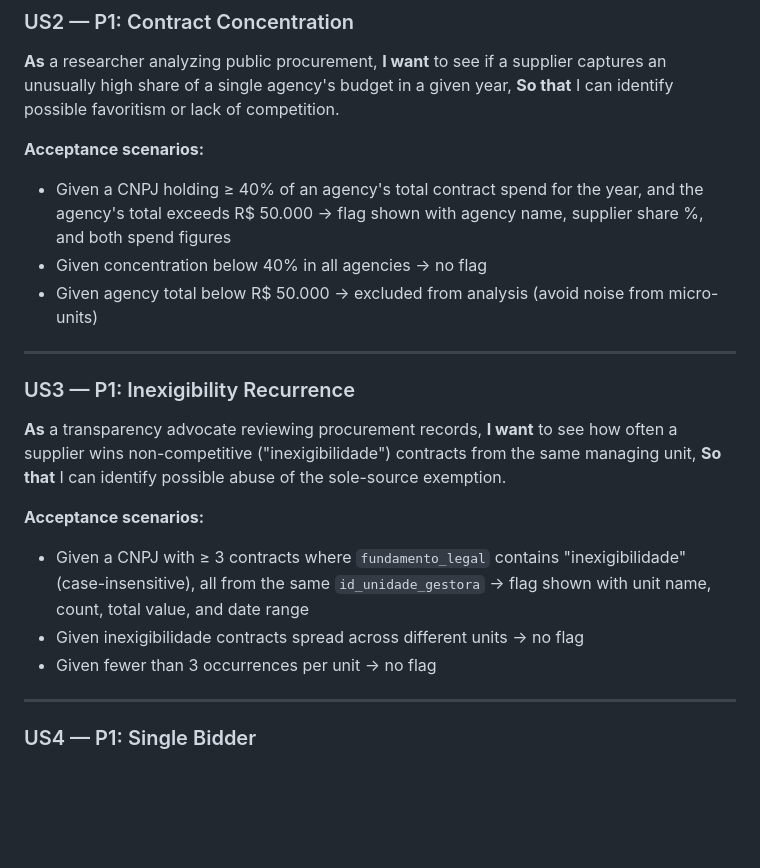
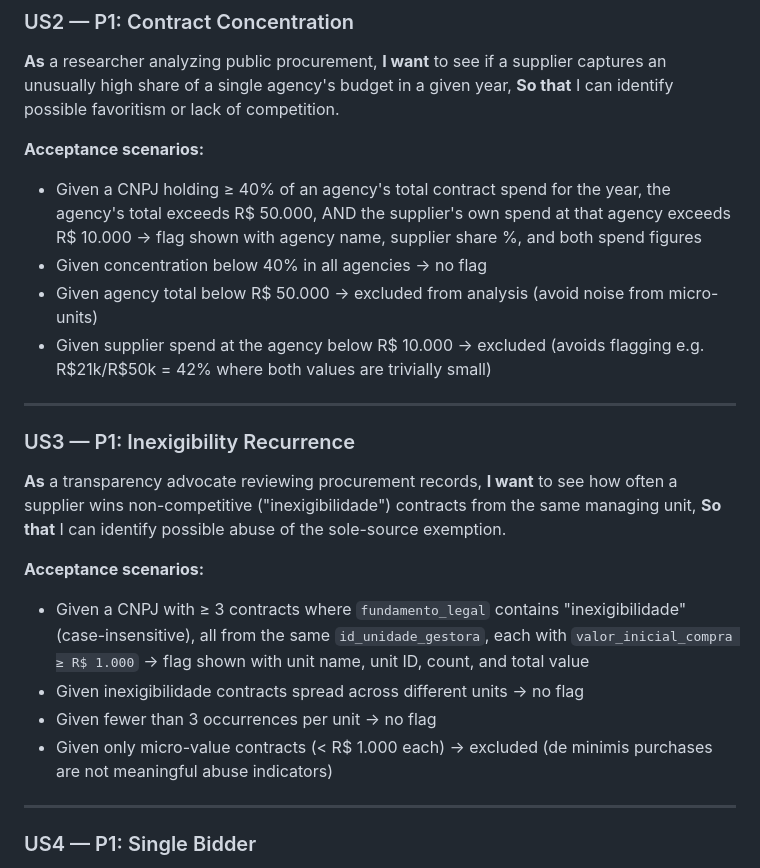
Before and after one commit to rafapolo/datative, a Markdown page: .specify/spec.md, the part around the change. GitHub-like rendering; blank space fills up the shorter version.

Commit message:
docs(spec): add missing acceptance criteria guards for US2 and US3
- US2: document R$10k minimum supplier spend guard (prevents flagging
  trivial concentrations like R$21k/R$50k = 42%)
- US3: document R$1k minimum contract value guard and unit ID display
  (micro-value inexigibilidade contracts excluded; unit shown with ID)

Generated with [Claude Code](https://claude.ai/code)
via [Happy](https://happy.engineering)

Co-Authored-By: Claude <noreply@anthropic.com>
Co-Authored-By: Happy <yesreply@happy.engineering>

```diff
--- a/.specify/spec.md
+++ b/.specify/spec.md
@@ -52,9 +52,10 @@ DATATIVE surfaces companies that are statistically anomalous in public procureme
 **So that** I can identify possible favoritism or lack of competition.
 
 **Acceptance scenarios:**
-- Given a CNPJ holding ≥ 40% of an agency's total contract spend for the year, and the agency's total exceeds R$ 50.000 → flag shown with agency name, supplier share %, and both spend figures
+- Given a CNPJ holding ≥ 40% of an agency's total contract spend for the year, the agency's total exceeds R$ 50.000, AND the supplier's own spend at that agency exceeds R$ 10.000 → flag shown with agency name, supplier share %, and both spend figures
 - Given concentration below 40% in all agencies → no flag
 - Given agency total below R$ 50.000 → excluded from analysis (avoid noise from micro-units)
+- Given supplier spend at the agency below R$ 10.000 → excluded (avoids flagging e.g. R$21k/R$50k = 42% where both values are trivially small)
 
 ---
 
@@ -64,9 +65,10 @@ DATATIVE surfaces companies that are statistically anomalous in public procureme
 **So that** I can identify possible abuse of the sole-source exemption.
 
 **Acceptance scenarios:**
-- Given a CNPJ with ≥ 3 contracts where `fundamento_legal` contains "inexigibilidade" (case-insensitive), all from the same `id_unidade_gestora` → flag shown with unit name, count, total value, and date range
+- Given a CNPJ with ≥ 3 contracts where `fundamento_legal` contains "inexigibilidade" (case-insensitive), all from the same `id_unidade_gestora`, each with `valor_inicial_compra ≥ R$ 1.000` → flag shown with unit name, unit ID, count, and total value
 - Given inexigibilidade contracts spread across different units → no flag
 - Given fewer than 3 occurrences per unit → no flag
+- Given only micro-value contracts (< R$ 1.000 each) → excluded (de minimis purchases are not meaningful abuse indicators)
 
 ---
 
```
